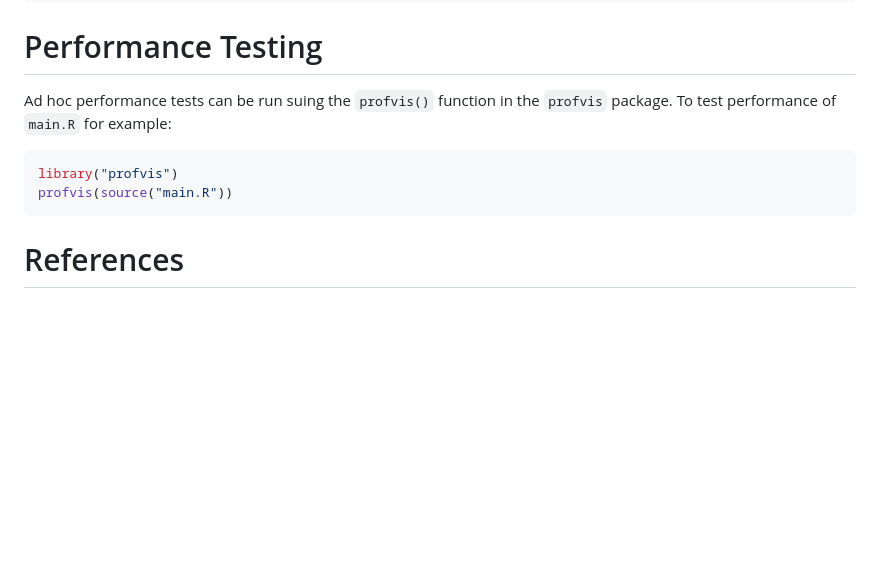
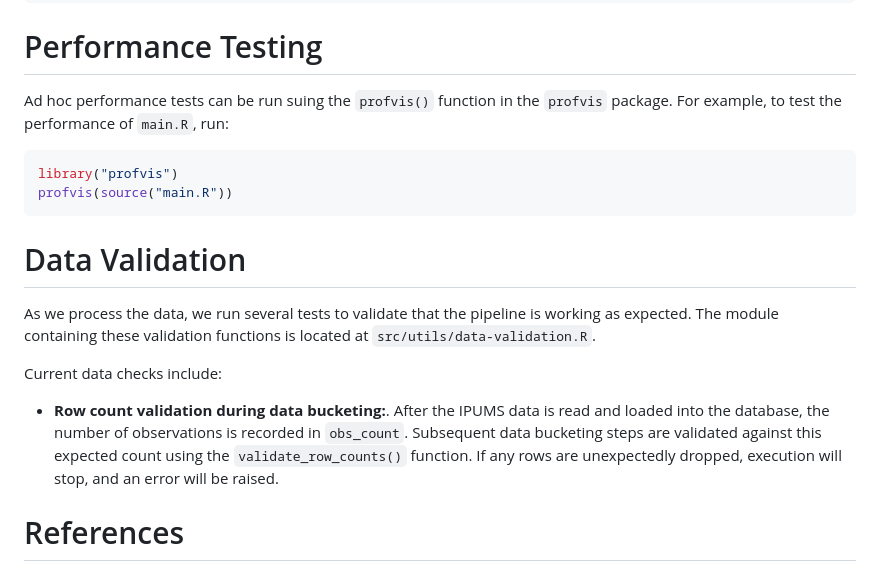
Before and after one commit to lorae/household-size, a Markdown page: README.md, the part around the change. Rendered like a GitHub page; blank space fills up the shorter version.

Commit message:
docs: add "Data Validation" section and lightly revise "Performance Testing"

````diff
--- a/README.md
+++ b/README.md
@@ -175,11 +175,19 @@ test_dir("tests/testthat/")
 
 # Performance Testing
 
-Ad hoc performance tests can be run suing the `profvis()` function in the `profvis` package. To  test performance of `main.R` for example:
+Ad hoc performance tests can be run suing the `profvis()` function in the `profvis` package. For example, to test the performance of `main.R`, run:
+
 ```r
 library("profvis")
 profvis(source("main.R"))
 ```
+# Data Validation
+
+As we process the data, we run several tests to validate that the pipeline is working as expected. The module containing these validation functions is located at `src/utils/data-validation.R`.
+
+Current data checks include:
+
+- **Row count validation during data bucketing:**. After the IPUMS data is read and loaded into the database, the number of observations is recorded in `obs_count`. Subsequent data bucketing steps are validated against this expected count using the `validate_row_counts()` function. If any rows are unexpectedly dropped, execution will stop, and an error will be raised.
 
 # References
 
````
